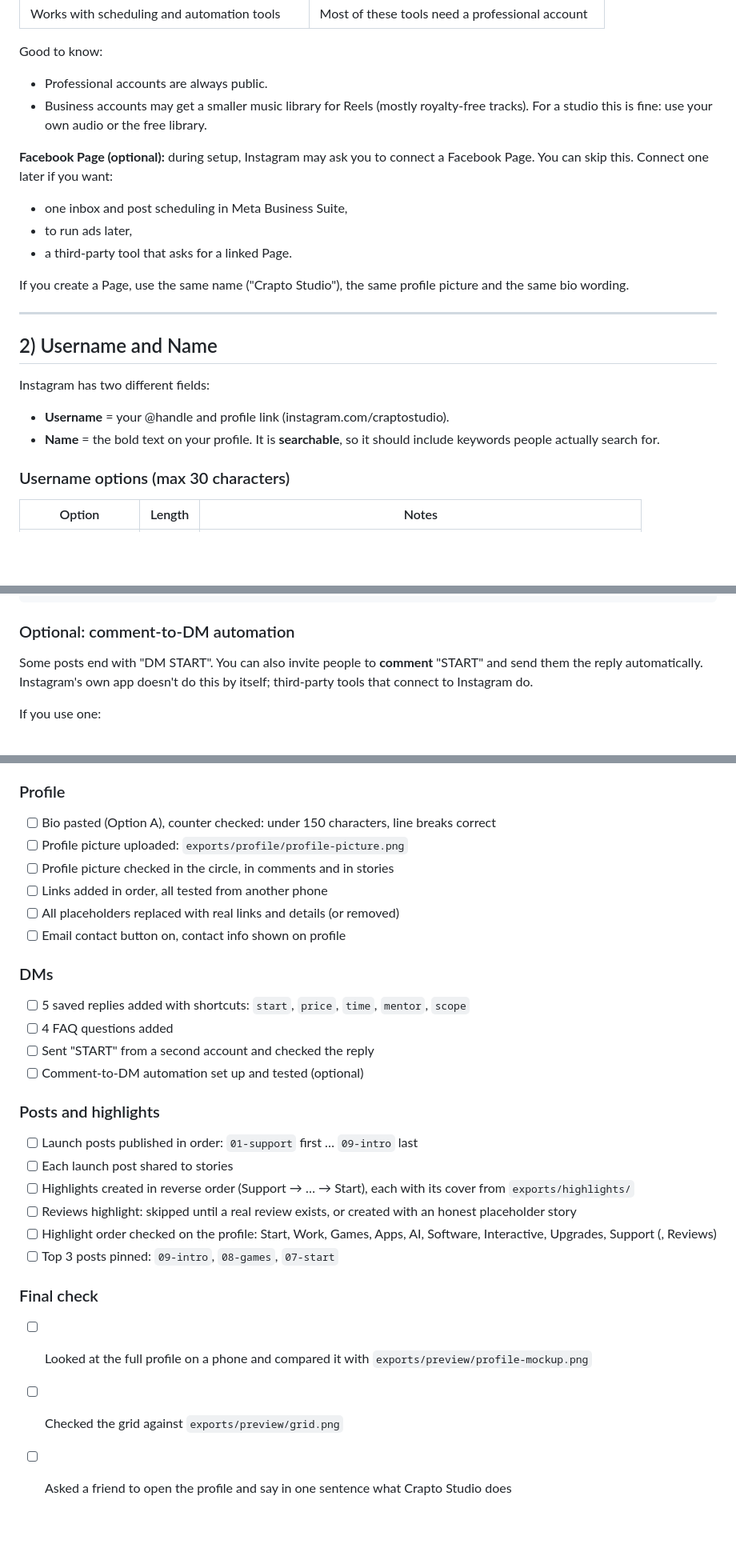
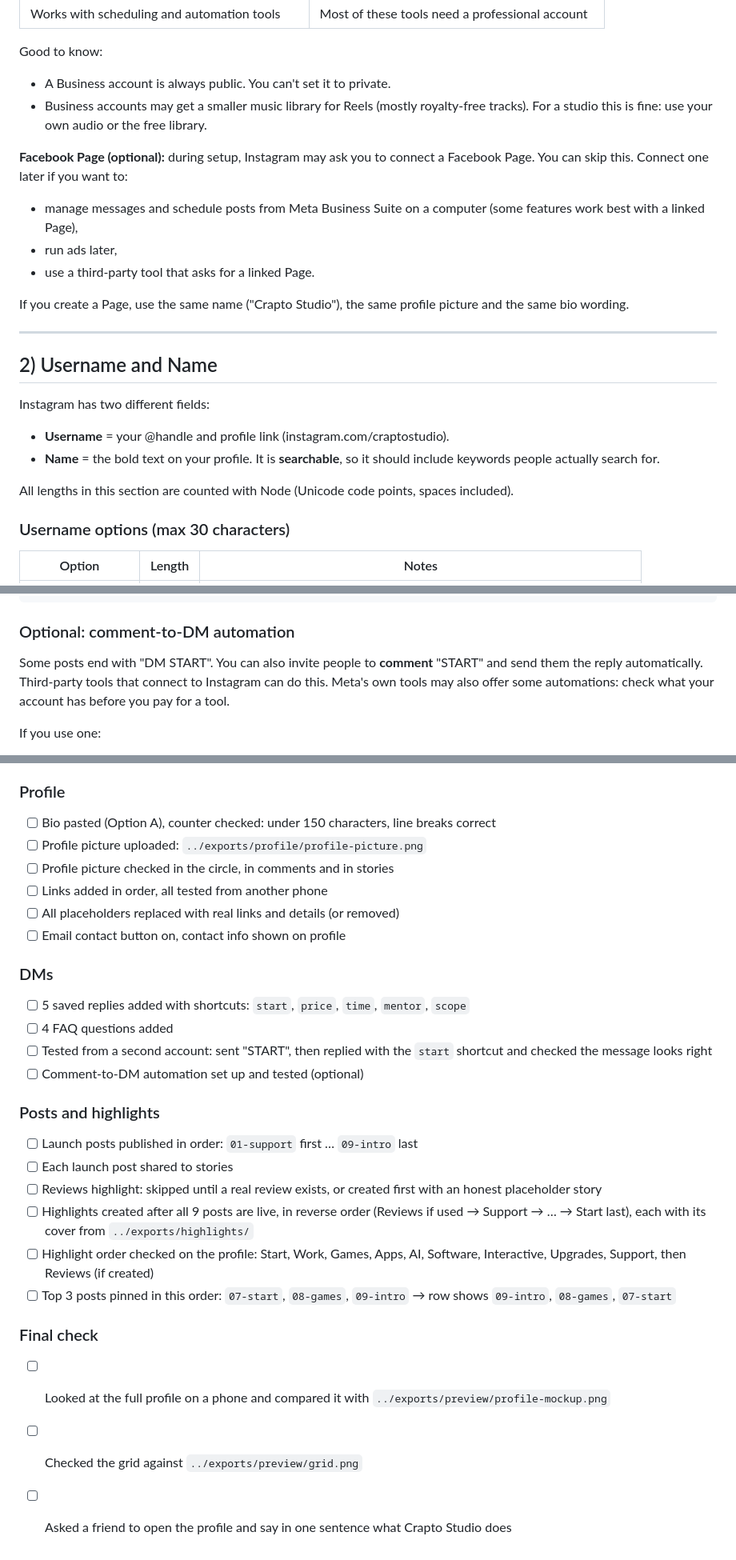
Before and after one commit to 0ceanmind/craptostudio-sm, a Markdown page: instagram/01-profile-setup.md, 3 parts joined by grey strips. Shown at 80% size. Rendered like a GitHub page; blank space fills up the shorter version.

```diff
--- a/instagram/01-profile-setup.md
+++ b/instagram/01-profile-setup.md
@@ -55,14 +55,14 @@ These are placeholders in this guide. Fill them in with real details. Leave out
 
 Good to know:
 
-- Professional accounts are always public.
+- A Business account is always public. You can't set it to private.
 - Business accounts may get a smaller music library for Reels (mostly royalty-free tracks). For a studio this is fine: use your own audio or the free library.
 
-**Facebook Page (optional):** during setup, Instagram may ask you to connect a Facebook Page. You can skip this. Connect one later if you want:
+**Facebook Page (optional):** during setup, Instagram may ask you to connect a Facebook Page. You can skip this. Connect one later if you want to:
 
-- one inbox and post scheduling in Meta Business Suite,
-- to run ads later,
-- a third-party tool that asks for a linked Page.
+- manage messages and schedule posts from Meta Business Suite on a computer (some features work best with a linked Page),
+- run ads later,
+- use a third-party tool that asks for a linked Page.
 
 If you create a Page, use the same name ("Crapto Studio"), the same profile picture and the same bio wording.
 
@@ -74,6 +74,8 @@ Instagram has two different fields:
 
 - **Username** = your @handle and profile link (instagram.com/craptostudio).
 - **Name** = the bold text on your profile. It is **searchable**, so it should include keywords people actually search for.
+
+All lengths in this section are counted with Node (Unicode code points, spaces included).
 
 ### Username options (max 30 characters)
 
@@ -402,7 +422,7 @@ Send us a link or a short description, what's not working, and what you'd like t
 
 ### Optional: comment-to-DM automation
 
-Some posts end with "DM START". You can also invite people to **comment** "START" and send them the reply automatically. Instagram's own app doesn't do this by itself; third-party tools that connect to Instagram do.
+Some posts end with "DM START". You can also invite people to **comment** "START" and send them the reply automatically. Third-party tools that connect to Instagram can do this. Meta's own tools may also offer some automations: check what your account has before you pay for a tool.
 
 If you use one:
 
@@ -457,7 +479,7 @@ Review your pins about every 3 months, or each time you publish a project you're
 ### Profile
 
 - [ ] Bio pasted (Option A), counter checked: under 150 characters, line breaks correct
-- [ ] Profile picture uploaded: `exports/profile/profile-picture.png`
+- [ ] Profile picture uploaded: `../exports/profile/profile-picture.png`
 - [ ] Profile picture checked in the circle, in comments and in stories
 - [ ] Links added in order, all tested from another phone
 - [ ] All placeholders replaced with real links and details (or removed)
@@ -467,20 +489,20 @@ Review your pins about every 3 months, or each time you publish a project you're
 
 - [ ] 5 saved replies added with shortcuts: `start`, `price`, `time`, `mentor`, `scope`
 - [ ] 4 FAQ questions added
-- [ ] Sent "START" from a second account and checked the reply
+- [ ] Tested from a second account: sent "START", then replied with the `start` shortcut and checked the message looks right
 - [ ] Comment-to-DM automation set up and tested (optional)
 
 ### Posts and highlights
 
 - [ ] Launch posts published in order: `01-support` first … `09-intro` last
 - [ ] Each launch post shared to stories
-- [ ] Highlights created in reverse order (Support → … → Start), each with its cover from `exports/highlights/`
-- [ ] Reviews highlight: skipped until a real review exists, or created with an honest placeholder story
-- [ ] Highlight order checked on the profile: Start, Work, Games, Apps, AI, Software, Interactive, Upgrades, Support (, Reviews)
-- [ ] Top 3 posts pinned: `09-intro`, `08-games`, `07-start`
+- [ ] Reviews highlight: skipped until a real review exists, or created first with an honest placeholder story
+- [ ] Highlights created after all 9 posts are live, in reverse order (Reviews if used → Support → … → Start last), each with its cover from `../exports/highlights/`
+- [ ] Highlight order checked on the profile: Start, Work, Games, Apps, AI, Software, Interactive, Upgrades, Support, then Reviews (if created)
+- [ ] Top 3 posts pinned in this order: `07-start`, `08-games`, `09-intro` → row shows `09-intro`, `08-games`, `07-start`
 
 ### Final check
 
-- [ ] Looked at the full profile on a phone and compared it with `exports/preview/profile-mockup.png`
-- [ ] Checked the grid against `exports/preview/grid.png`
+- [ ] Looked at the full profile on a phone and compared it with `../exports/preview/profile-mockup.png`
+- [ ] Checked the grid against `../exports/preview/grid.png`
 - [ ] Asked a friend to open the profile and say in one sentence what Crapto Studio does
```
Also changed, not shown: other parts of instagram/01-profile-setup.md (+46 -26 lines).
